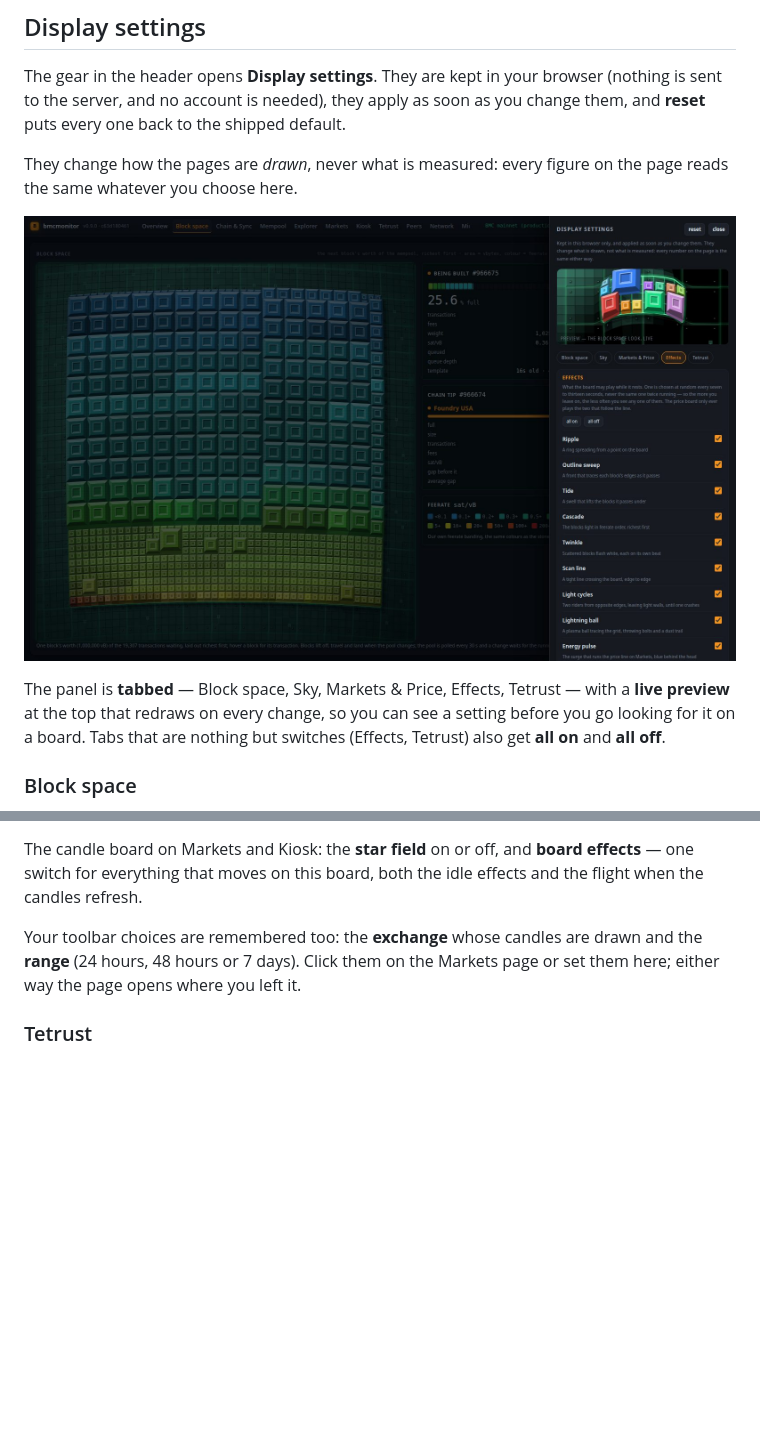
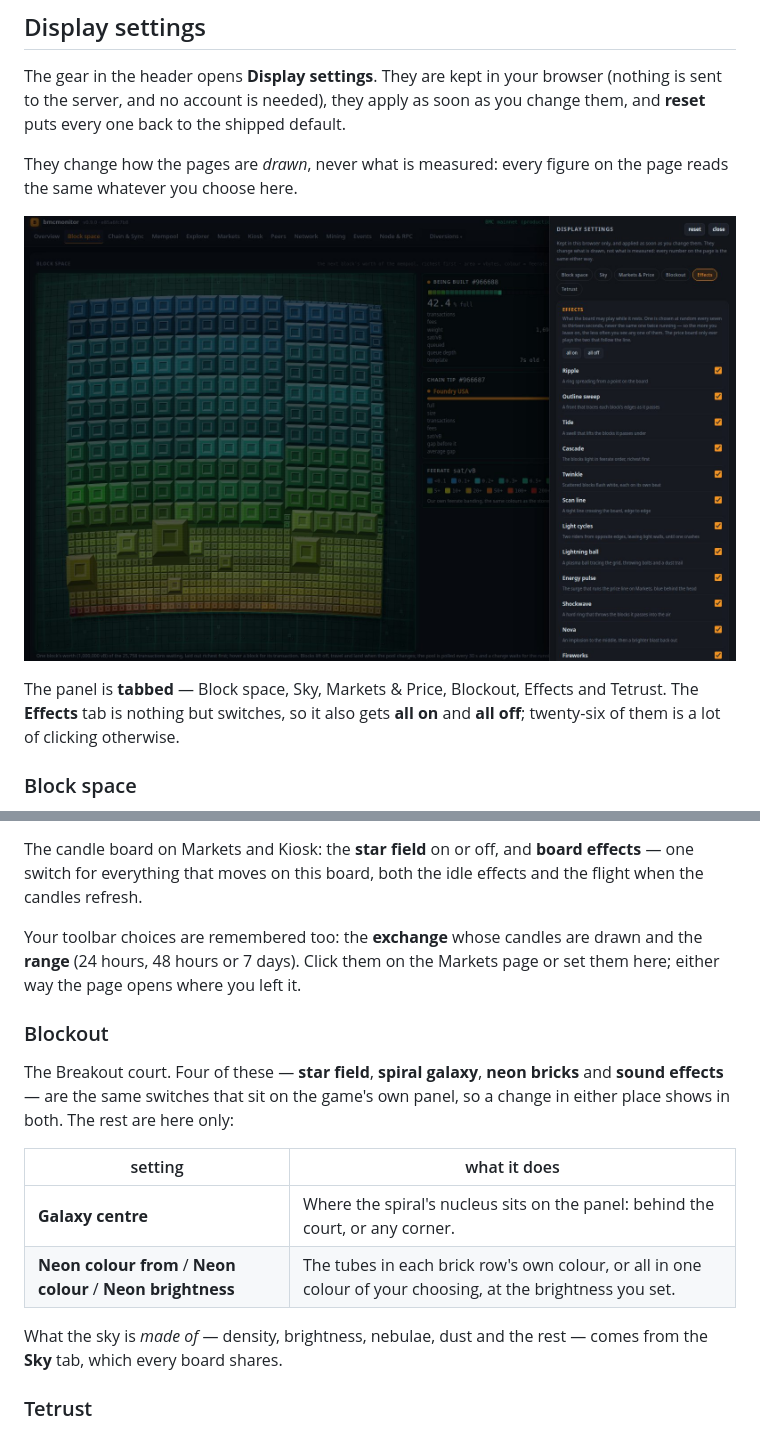
Before and after one commit to BobClawblaw/blockyard, a Markdown page: docs/USER-GUIDE.md, 2 parts joined by grey strips. Drawn GitHub-style; pictures changed too: docs/images/settings.jpg; blank space fills up the shorter version.

Commit message:
settings: remove the live preview, which could not show what it claimed to
Operator, 2026-09-12: "Get rid of this preview. it's not properly working to reflect the changes."

It could not. The preview drew with spaceOptions and then OVERRODE several of the very settings it
was meant to preview -- `stars: false, galaxy: false, idleFx: false, still: true` and fixed
facetPx/crownPx -- so the sky, the idle effects, the level of detail and the refresh animation
could never appear in it however they were set. It showed the finishes and the lamp and silently
misrepresented the rest, which is worse than showing nothing. Gone: the markup, the canvas, the
tile fixture, the draw function and its two call sites, the three CSS rules, and the two imports
(board3d, spaceOptions) that nothing else in app.js needed.

Docs corrected with it, including two claims in the same sentence that had gone stale on their own:
the tab list did not mention Blockout, and it said Effects AND Tetrust get all-on/all-off -- true
when written, but Tetrust has since gained choice, colour and range rows, so only Effects qualifies
now. Display settings also gains the Blockout subsection it never had, and docs/images/settings.jpg
is recaptured without the preview.

No test referenced the preview, which is its own small verdict on the feature.

Verified: 683/683, and the recaptured panel checked in-page (no toast, no preview canvas, six tabs)
before it was written -- the first attempt caught a "startup failed" toast because I ran the
capture beside the suite, which also produced a false drilldown failure in the same run. Browser
and suite do not share a machine well; that is now twice.

Co-Authored-By: Claude Opus 5 <noreply@anthropic.com>
Claude-Session: https://claude.ai/code/session_01SxpGckZ7L8gBLj8PFJr7b1

```diff
--- a/docs/USER-GUIDE.md
+++ b/docs/USER-GUIDE.md
@@ -739,10 +739,9 @@ same whatever you choose here.
 
 ![Display settings](images/settings.jpg)
 
-The panel is **tabbed** — Block space, Sky, Markets & Price, Effects, Tetrust — with a **live
-preview** at the top that redraws on every change, so you can see a setting before you go looking
-for it on a board. Tabs that are nothing but switches (Effects, Tetrust) also get **all on** and
-**all off**.
+The panel is **tabbed** — Block space, Sky, Markets & Price, Blockout, Effects and Tetrust. The
+**Effects** tab is nothing but switches, so it also gets **all on** and **all off**; twenty-six of
+them is a lot of clicking otherwise.
 
 ### Block space
 
@@ -795,6 +794,20 @@ Your toolbar choices are remembered too: the **exchange** whose candles are draw
 **range** (24 hours, 48 hours or 7 days). Click them on the Markets page or set them here; either
 way the page opens where you left it.
 
+### Blockout
+
+The Breakout court. Four of these — **star field**, **spiral galaxy**, **neon bricks** and **sound
+effects** — are the same switches that sit on the game's own panel, so a change in either place
+shows in both. The rest are here only:
+
+| setting | what it does |
+|---|---|
+| **Galaxy centre** | Where the spiral's nucleus sits on the panel: behind the court, or any corner. |
+| **Neon colour from** / **Neon colour** / **Neon brightness** | The tubes in each brick row's own colour, or all in one colour of your choosing, at the brightness you set. |
+
+What the sky is *made of* — density, brightness, nebulae, dust and the rest — comes from the
+**Sky** tab, which every board shares.
+
 ### Tetrust
 
 The game's own settings. Four of them — **star field**, **spiral galaxy**, **music** and **sound
```
Also changed, not shown: CHANGELOG.md (+2 -2 lines), README.md (+1 -1 lines), 3 other files.
